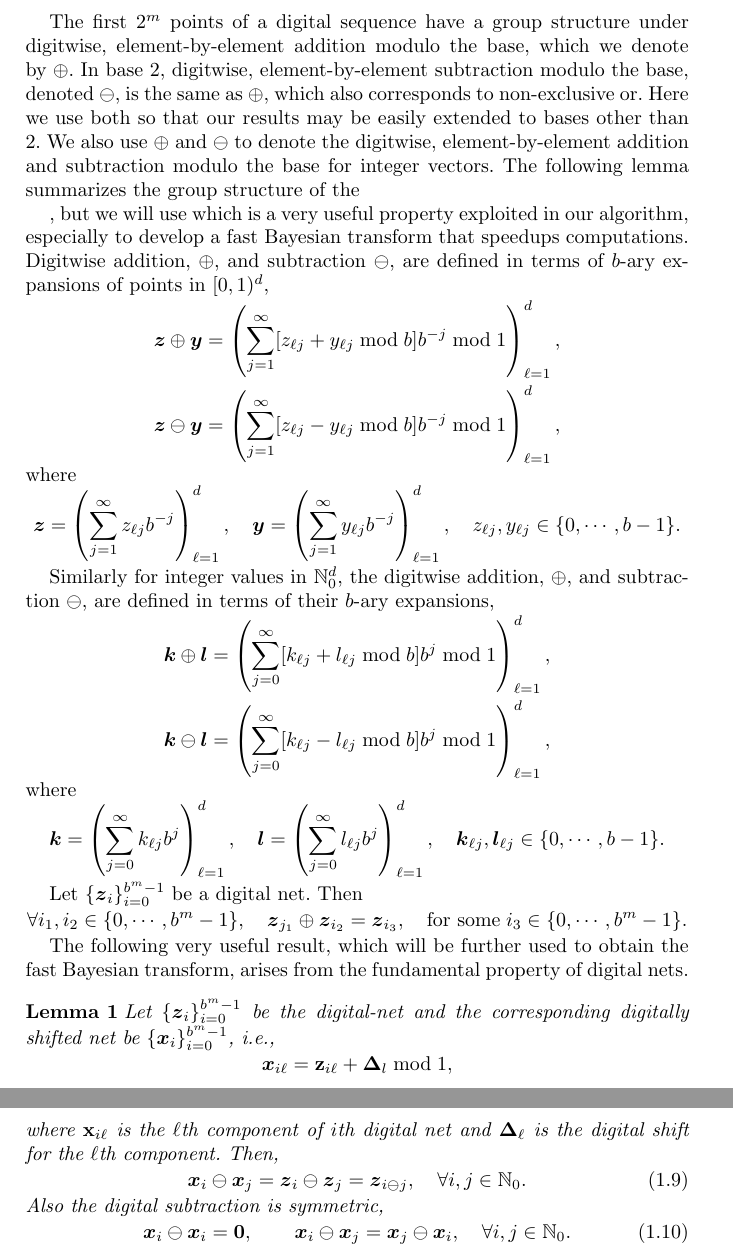
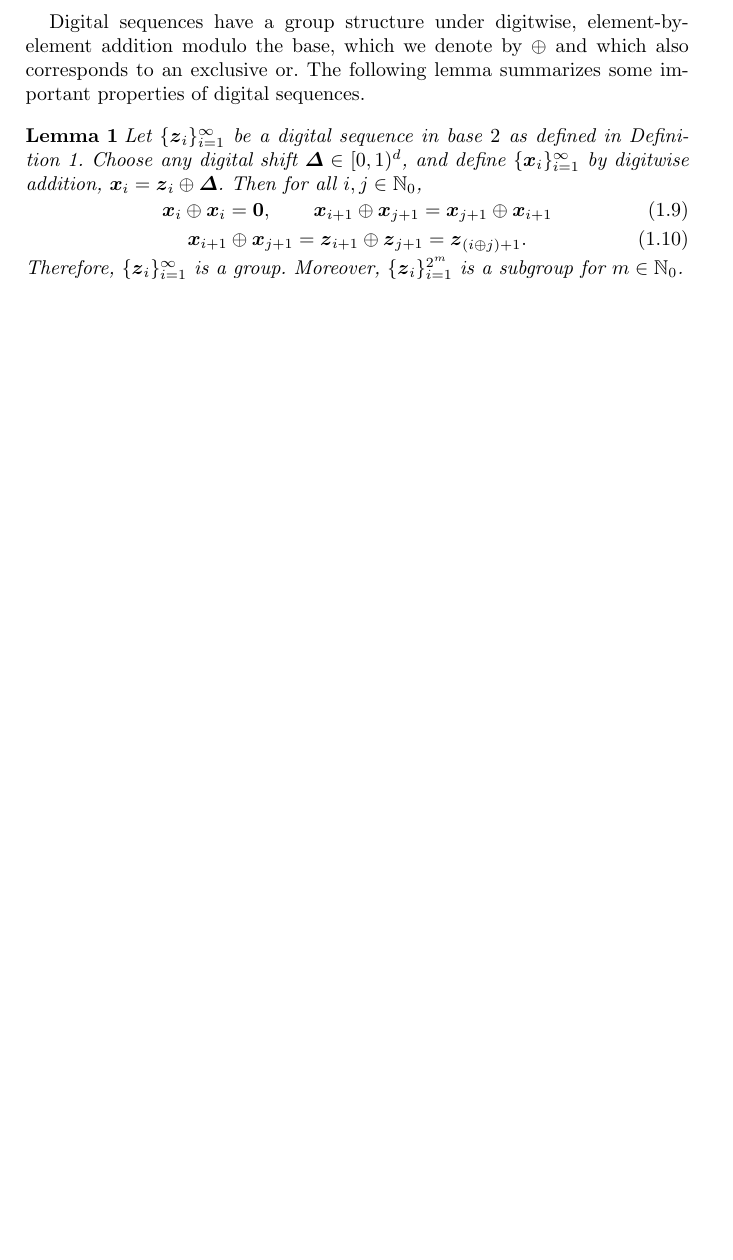
Before and after one commit to jagadeesr/SobolBayesCubaturePaper2019, a LaTeX thesis (SobolBayesCub-ver-b.tex): two parts of pages 6 and 7 of 21 before the commit and part of page 6 of 20 after it, the two joined at a grey line, cut at the place of the change, the shorter picture padded with empty space. Compiled offline with pdfLaTeX.

Commit message:
Updates from Overleaf

```diff
--- a/SobolBayesCub-ver-b.tex
+++ b/SobolBayesCub-ver-b.tex
@@ -548,65 +548,19 @@ The first example of a digital sequence was proposed by Sobol' \cite{Sob67}, and
 
 It is common to index digital sequences starting with $0$, whereas our data sites and matrices in the earlier section are indexed starting with $1$.  To keep our notation consistent, we define $\vz_{i+1}$ in terms of $\ai$.
 
+Digital sequences have a group structure under digitwise, element-by-element addition modulo the base, which we denote by $\oplus$ and which also corresponds to an exclusive or. The following lemma summarizes some important properties of digital sequences.
 
-
-
-The first $2^m$ points of a digital sequence have a group structure under digitwise, element-by-element addition modulo the base, which we denote by $\oplus$.  In base $2$, digitwise, element-by-element subtraction modulo the base, denoted $\ominus$, is the same as $\oplus$, which also corresponds to non-exclusive or. Here we use both so that our results may be easily extended to bases other than $2$.  We also use $\oplus$ and $\ominus$ to denote the digitwise, element-by-element addition and subtraction modulo the base for integer vectors.  The following lemma summarizes the group structure of the
-
-
-, but we will use  which is a very useful property exploited in our algorithm, especially to develop a fast Bayesian transform that speedups computations.
-Digitwise addition, $\oplus$, and subtraction $\ominus$, are defined in terms of $b$-ary expansions of points in $[0, 1)^d$,
-\begin{align*}
-\vz \oplus \vy = \left( \sum_{j=1}^\infty [z_{\ell j} + y_{\ell j} \bmod b] b^{-j} \bmod 1 \right)_{\ell=1}^d,
-\\
-\vz \ominus \vy = \left( \sum_{j=1}^\infty [z_{\ell j} - y_{\ell j} \bmod b] b^{-j} \bmod 1 \right)_{\ell=1}^d,
-\end{align*}
-where
-\begin{align*}
-\vz = \left( \sum_{j=1}^{\infty} z_{\ell j}b^{-j}\right)_{\ell=1}^d, \quad
-\vy = \left( \sum_{j=1}^{\infty} y_{\ell j}b^{-j}\right)_{\ell=1}^d, \quad
-z_{\ell j}, y_{\ell j} \in \{0,\cdots,b-1\}.
-\end{align*}
-
-
-
-Similarly for integer values in $\naturals_0^d$, the digitwise addition, $\oplus$, and subtraction $\ominus$, are defined in terms of their $b$-ary expansions,
-\begin{align*}
-\vk \oplus \vl = \left( \sum_{j=0}^\infty [k_{\ell j} + l_{\ell j} \bmod b] b^{j} \bmod 1 \right)_{\ell=1}^d,
-\\
-\vk \ominus \vl = \left( \sum_{j=0}^\infty [k_{\ell j} - l_{\ell j} \bmod b] b^{j} \bmod 1 \right)_{\ell=1}^d,
-\end{align*}
-where
-\begin{align*}
-\vk = \left( \sum_{j=0}^{\infty} k_{\ell j}b^{j}\right)_{\ell=1}^d, \quad
-\vl = \left( \sum_{j=0}^{\infty} l_{\ell j}b^{j}\right)_{\ell=1}^d, \quad
-\vk_{\ell j}, \vl_{\ell j} \in \{0,\cdots,b-1\}.
-\end{align*}
-
-Let $\{\vz_i\}_{i=0}^{b^m-1}$ be a digital net. Then
-\begin{align*}
-\forall i_1, i_2 \in \{0,\cdots,b^m-1\}, \quad \vz_{j_1} \oplus \vz_{i_2} = \vz_{i_3}, \quad \text{for some} \; i_3 \in \{0,\cdots,b^m-1\}.
-\end{align*}
-
-The following very useful result, which will be further used to obtain the fast Bayesian transform, arises from the fundamental property of digital nets.
 
 \begin{lemma}
 	\label{lemma:digital_net_prop}
-	Let $\{\vz_i\}_{i=0}^{b^{m}-1}$ be the digital-net and the corresponding digitally shifted net be $\{\vx_i\}_{i=0}^{b^{m}-1}$, i.e.,
-	\begin{align*}
-	\vx_{i \ell} = \vec{z}_{i \ell} + \vec{\Delta}_l \bmod 1,
-	\end{align*}
-	where $\vec{x}_{i \ell}$ is the $\ell$th component of $i$th digital net and $\vec{\Delta}_{\ell}$ is the digital shift for the $\ell$th component.
-	% Let $\vx_i, \vx_j$ be digitally shifted digital nets and $\vz_i, \vz_j$ be the corresponding un-shifted digital nets,
-	Then,
-	\begin{align}
+	Let $\{\vz_i\}_{i=1}^{\infty}$ be a digital sequence in base $2$ as defined in Definition \ref{def:digitalseq}.  Choose any digital shift $\vDelta \in [0,1)^d$, and define $\{\vx_i\}_{i=1}^{\infty}$ by digitwise addition, $\vx_{i} = \vz_{i} \oplus \vDelta$.
+	Then for all $i,j \in \naturals_0$,
+	\begin{gather}
+		\label{eqn:digital_net_symmetric_prop}
+	\vx_i \oplus \vx_i = \boldsymbol{ 0}, \qquad
+	\vx_{i+1} \oplus \vx_{j+1} = \vx_{j+1} \oplus \vx_{i+1} \\
 	\label{eqn:digital_shift_prop}
-	\vx_i \ominus \vx_j = \vz_i \ominus \vz_j = \vz_{i \ominus j}, \quad \forall i,j \in \naturals_0.
-	\end{align}
-	Also the digital subtraction is symmetric,
-	\begin{align}
-	\label{eqn:digital_net_symmetric_prop}
-	\vx_i \ominus \vx_i = \boldsymbol{ 0}, \qquad
-	\vx_i \ominus \vx_j = \vx_j \ominus \vx_i, \quad \forall i,j \in \naturals_0.
-	\end{align}
+	\vx_{i+1} \oplus \vx_{j+1} = \vz_{i+1} \oplus \vz_{j+1} = \vz_{(i \oplus j) + 1 }.
+	\end{gather}
+	Therefore, $\{\vz_i\}_{i=1}^{\infty}$ is a group.  Moreover, $\{\vz_i\}_{i=1}^{2^m}$ is a subgroup for $m \in \natzero$.
 \end{lemma}
```
Also changed, not shown: SobolBayesCub-ver-b.tex (4 more changed lines).
